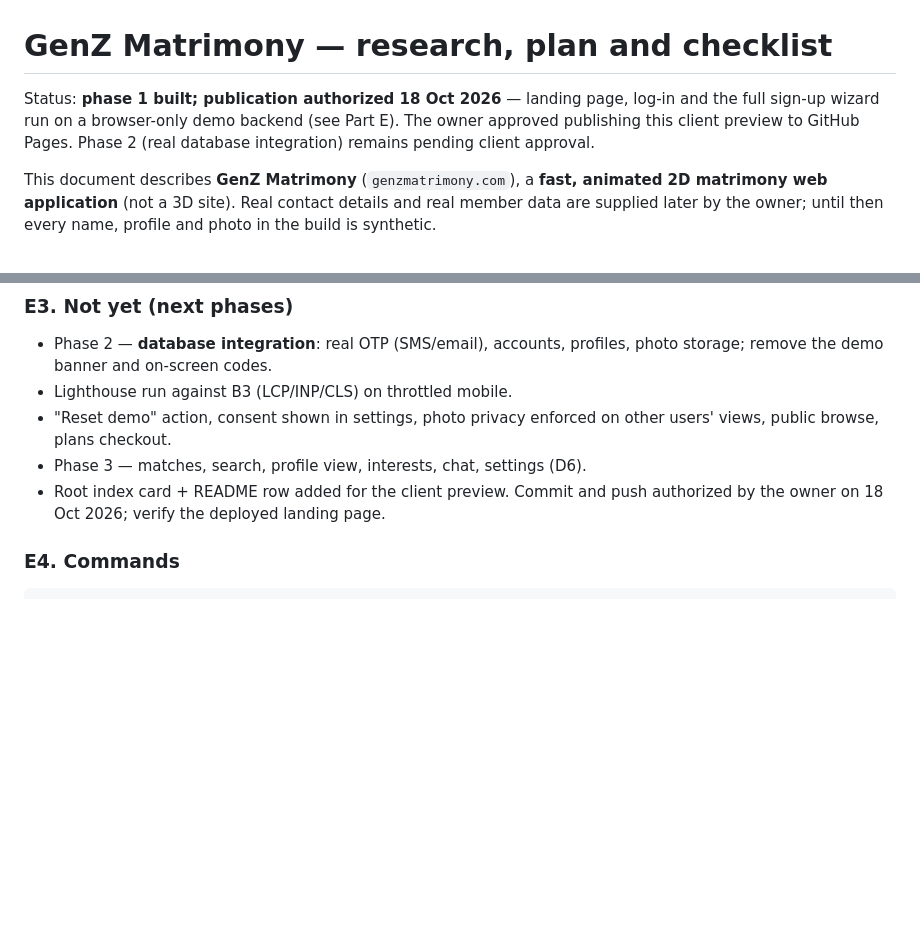
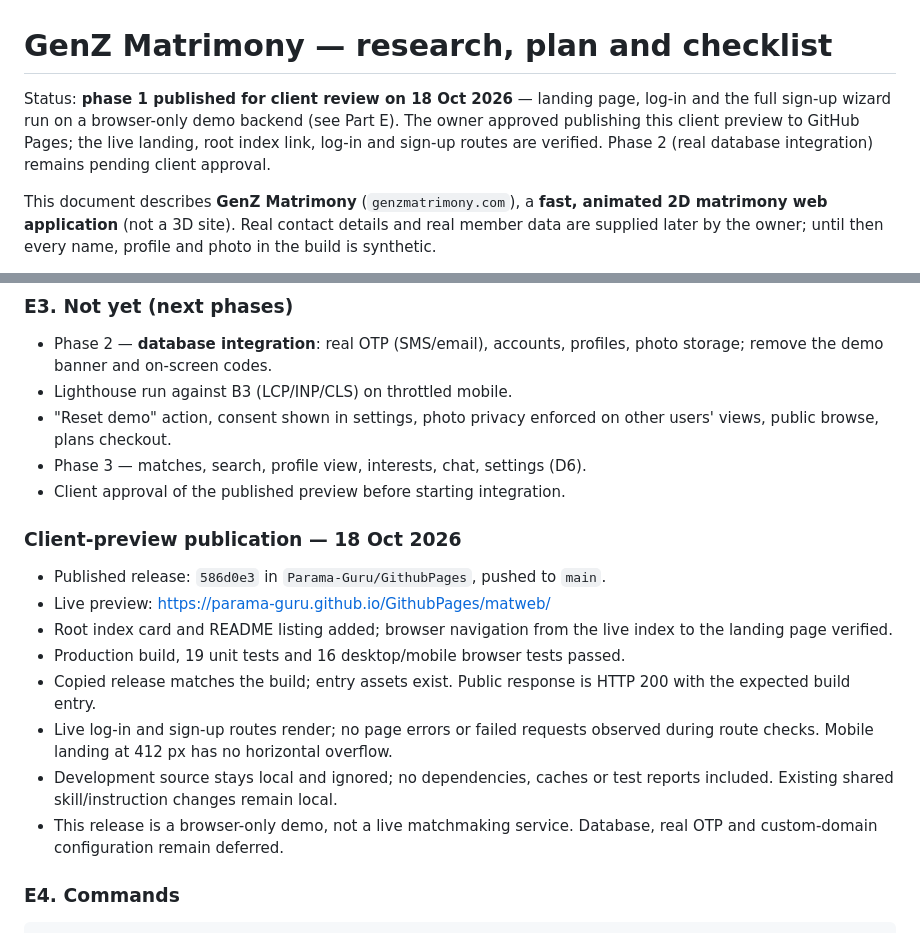
Before and after one commit to Parama-Guru/GithubPages, a Markdown page: matweb/checklist.md, 2 parts joined by grey strips. GitHub-like rendering; blank space fills up the shorter version.

Commit message:
Record verified GenZ Matrimony publication
Co-authored-by: Copilot <223556219+Copilot@users.noreply.github.com>

```diff
--- a/matweb/checklist.md
+++ b/matweb/checklist.md
@@ -1,8 +1,9 @@
 # GenZ Matrimony — research, plan and checklist
 
-Status: **phase 1 built; publication authorized 18 Oct 2026** — landing page,
+Status: **phase 1 published for client review on 18 Oct 2026** — landing page,
 log-in and the full sign-up wizard run on a browser-only demo backend (see
-Part E). The owner approved publishing this client preview to GitHub Pages.
+Part E). The owner approved publishing this client preview to GitHub Pages;
+the live landing, root index link, log-in and sign-up routes are verified.
 Phase 2 (real database integration) remains pending client approval.
 
 This document describes **GenZ Matrimony** (`genzmatrimony.com`), a **fast,
@@ -736,8 +737,23 @@ build is copied to `matweb/` (`index.html`, `assets/`, `favicon.svg`) by
 - "Reset demo" action, consent shown in settings, photo privacy enforced on
   other users' views, public browse, plans checkout.
 - Phase 3 — matches, search, profile view, interests, chat, settings (D6).
-- Root index card + README row added for the client preview. Commit and push
-  authorized by the owner on 18 Oct 2026; verify the deployed landing page.
+- Client approval of the published preview before starting integration.
+
+### Client-preview publication — 18 Oct 2026
+
+- Published release: `586d0e3` in `Parama-Guru/GithubPages`, pushed to `main`.
+- Live preview: https://parama-guru.github.io/GithubPages/matweb/
+- Root index card and README listing added; browser navigation from the live
+  index to the landing page verified.
+- Production build, 19 unit tests and 16 desktop/mobile browser tests passed.
+- Copied release matches the build; entry assets exist. Public response is
+  HTTP 200 with the expected build entry.
+- Live log-in and sign-up routes render; no page errors or failed requests
+  observed during route checks. Mobile landing at 412 px has no horizontal overflow.
+- Development source stays local and ignored; no dependencies, caches or
+  test reports included. Existing shared skill/instruction changes remain local.
+- This release is a browser-only demo, not a live matchmaking service.
+  Database, real OTP and custom-domain configuration remain deferred.
 
 ### E4. Commands
 
```
Also changed, not shown: other parts of matweb/checklist.md (+1 -1 lines).
